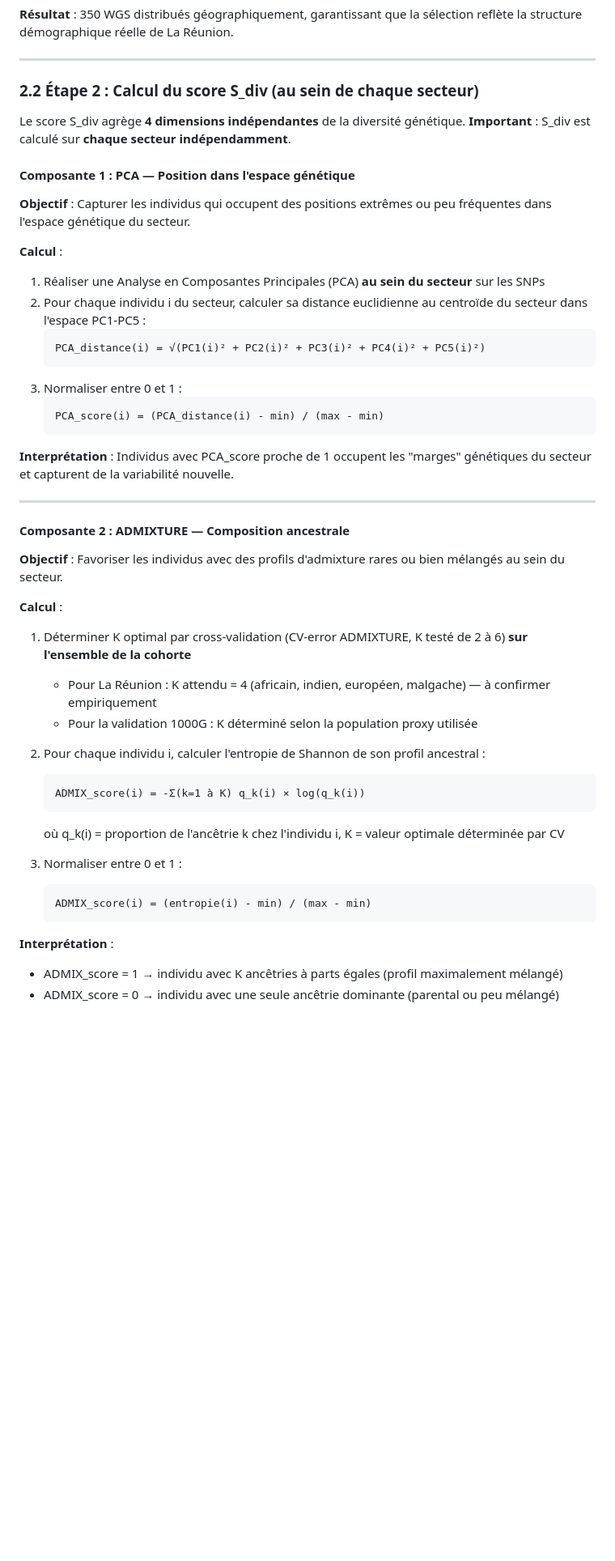
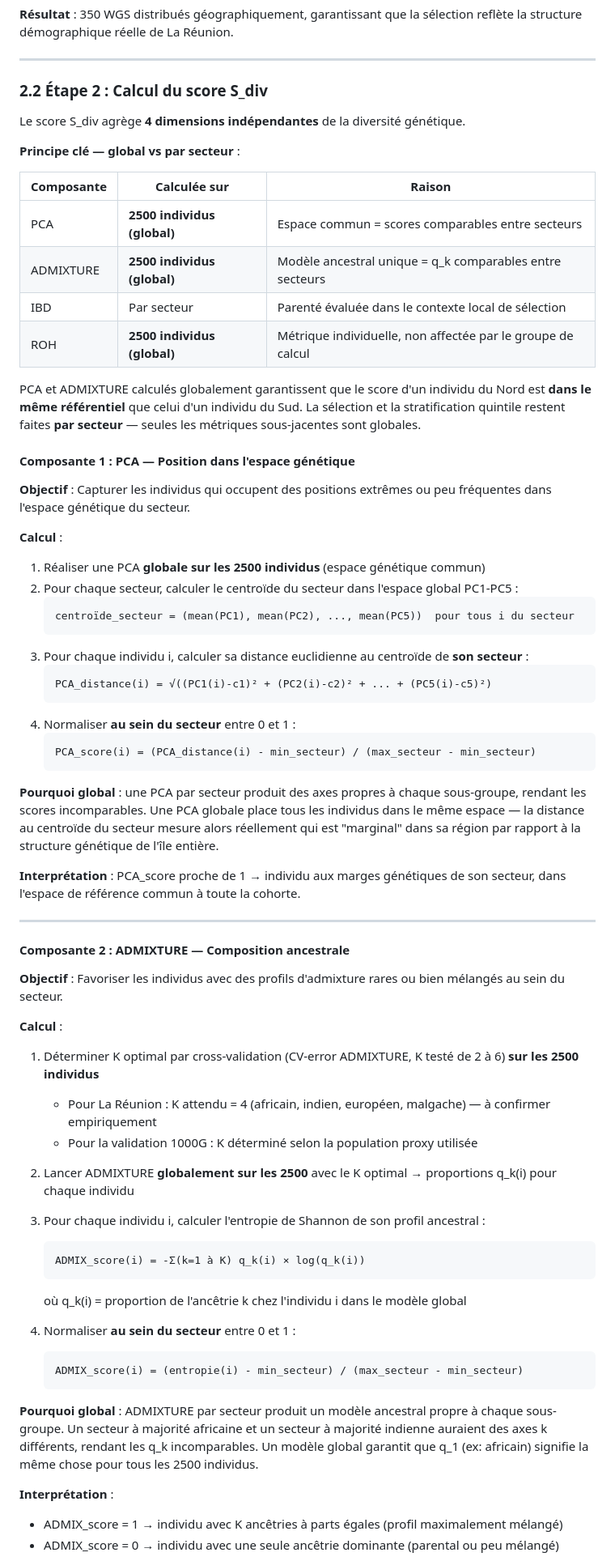
Before and after one commit to patrick-mun/genome_reunion, a Markdown page: METHODOLOGY.md, the part around one of its changes. Shown at 81% size. GitHub-like rendering; blank space fills up the shorter version.

````diff
--- a/METHODOLOGY.md
+++ b/METHODOLOGY.md
@@ -80,26 +80,43 @@ AU SEIN DE CHAQUE SECTEUR :
 
 ---
 
-### 2.2 Étape 2 : Calcul du score S_div (au sein de chaque secteur)
+### 2.2 Étape 2 : Calcul du score S_div
 
-Le score S_div agrège **4 dimensions indépendantes** de la diversité génétique. **Important** : S_div est calculé sur **chaque secteur indépendamment**.
+Le score S_div agrège **4 dimensions indépendantes** de la diversité génétique.
+
+**Principe clé — global vs par secteur** :
+
+| Composante | Calculée sur | Raison |
+|---|---|---|
+| PCA | **2500 individus (global)** | Espace commun = scores comparables entre secteurs |
+| ADMIXTURE | **2500 individus (global)** | Modèle ancestral unique = q_k comparables entre secteurs |
+| IBD | Par secteur | Parenté évaluée dans le contexte local de sélection |
+| ROH | **2500 individus (global)** | Métrique individuelle, non affectée par le groupe de calcul |
+
+PCA et ADMIXTURE calculés globalement garantissent que le score d'un individu du Nord est **dans le même référentiel** que celui d'un individu du Sud. La sélection et la stratification quintile restent faites **par secteur** — seules les métriques sous-jacentes sont globales.
 
 #### **Composante 1 : PCA — Position dans l'espace génétique**
 
 **Objectif** : Capturer les individus qui occupent des positions extrêmes ou peu fréquentes dans l'espace génétique du secteur.
 
 **Calcul** :
-1. Réaliser une Analyse en Composantes Principales (PCA) **au sein du secteur** sur les SNPs
-2. Pour chaque individu i du secteur, calculer sa distance euclidienne au centroïde du secteur dans l'espace PC1-PC5 :
+1. Réaliser une PCA **globale sur les 2500 individus** (espace génétique commun)
+2. Pour chaque secteur, calculer le centroïde du secteur dans l'espace global PC1-PC5 :
    ```
-   PCA_distance(i) = √(PC1(i)² + PC2(i)² + PC3(i)² + PC4(i)² + PC5(i)²)
+   centroïde_secteur = (mean(PC1), mean(PC2), ..., mean(PC5))  pour tous i du secteur
    ```
-3. Normaliser entre 0 et 1 :
+3. Pour chaque individu i, calculer sa distance euclidienne au centroïde de **son secteur** :
    ```
-   PCA_score(i) = (PCA_distance(i) - min) / (max - min)
+   PCA_distance(i) = √((PC1(i)-c1)² + (PC2(i)-c2)² + ... + (PC5(i)-c5)²)
+   ```
+4. Normaliser **au sein du secteur** entre 0 et 1 :
+   ```
+   PCA_score(i) = (PCA_distance(i) - min_secteur) / (max_secteur - min_secteur)
    ```
 
-**Interprétation** : Individus avec PCA_score proche de 1 occupent les "marges" génétiques du secteur et capturent de la variabilité nouvelle.
+**Pourquoi global** : une PCA par secteur produit des axes propres à chaque sous-groupe, rendant les scores incomparables. Une PCA globale place tous les individus dans le même espace — la distance au centroïde du secteur mesure alors réellement qui est "marginal" dans sa région par rapport à la structure génétique de l'île entière.
+
+**Interprétation** : PCA_score proche de 1 → individu aux marges génétiques de son secteur, dans l'espace de référence commun à toute la cohorte.
 
 ---
 
@@ -108,19 +125,22 @@ Le score S_div agrège **4 dimensions indépendantes** de la diversité généti
 **Objectif** : Favoriser les individus avec des profils d'admixture rares ou bien mélangés au sein du secteur.
 
 **Calcul** :
-1. Déterminer K optimal par cross-validation (CV-error ADMIXTURE, K testé de 2 à 6) **sur l'ensemble de la cohorte**
+1. Déterminer K optimal par cross-validation (CV-error ADMIXTURE, K testé de 2 à 6) **sur les 2500 individus**
    - Pour La Réunion : K attendu = 4 (africain, indien, européen, malgache) — à confirmer empiriquement
    - Pour la validation 1000G : K déterminé selon la population proxy utilisée
-2. Pour chaque individu i, calculer l'entropie de Shannon de son profil ancestral :
+2. Lancer ADMIXTURE **globalement sur les 2500** avec le K optimal → proportions q_k(i) pour chaque individu
+3. Pour chaque individu i, calculer l'entropie de Shannon de son profil ancestral :
    ```
    ADMIX_score(i) = -Σ(k=1 à K) q_k(i) × log(q_k(i))
    ```
-   où q_k(i) = proportion de l'ancêtrie k chez l'individu i, K = valeur optimale déterminée par CV
+   où q_k(i) = proportion de l'ancêtrie k chez l'individu i dans le modèle global
 
-3. Normaliser entre 0 et 1 :
+4. Normaliser **au sein du secteur** entre 0 et 1 :
    ```
-   ADMIX_score(i) = (entropie(i) - min) / (max - min)
+   ADMIX_score(i) = (entropie(i) - min_secteur) / (max_secteur - min_secteur)
    ```
+
+**Pourquoi global** : ADMIXTURE par secteur produit un modèle ancestral propre à chaque sous-groupe. Un secteur à majorité africaine et un secteur à majorité indienne auraient des axes k différents, rendant les q_k incomparables. Un modèle global garantit que q_1 (ex: africain) signifie la même chose pour tous les 2500 individus.
 
 **Interprétation** :
 - ADMIX_score = 1 → individu avec K ancêtries à parts égales (profil maximalement mélangé)
````
Also changed, not shown: other parts of METHODOLOGY.md (+43 -27 lines).
